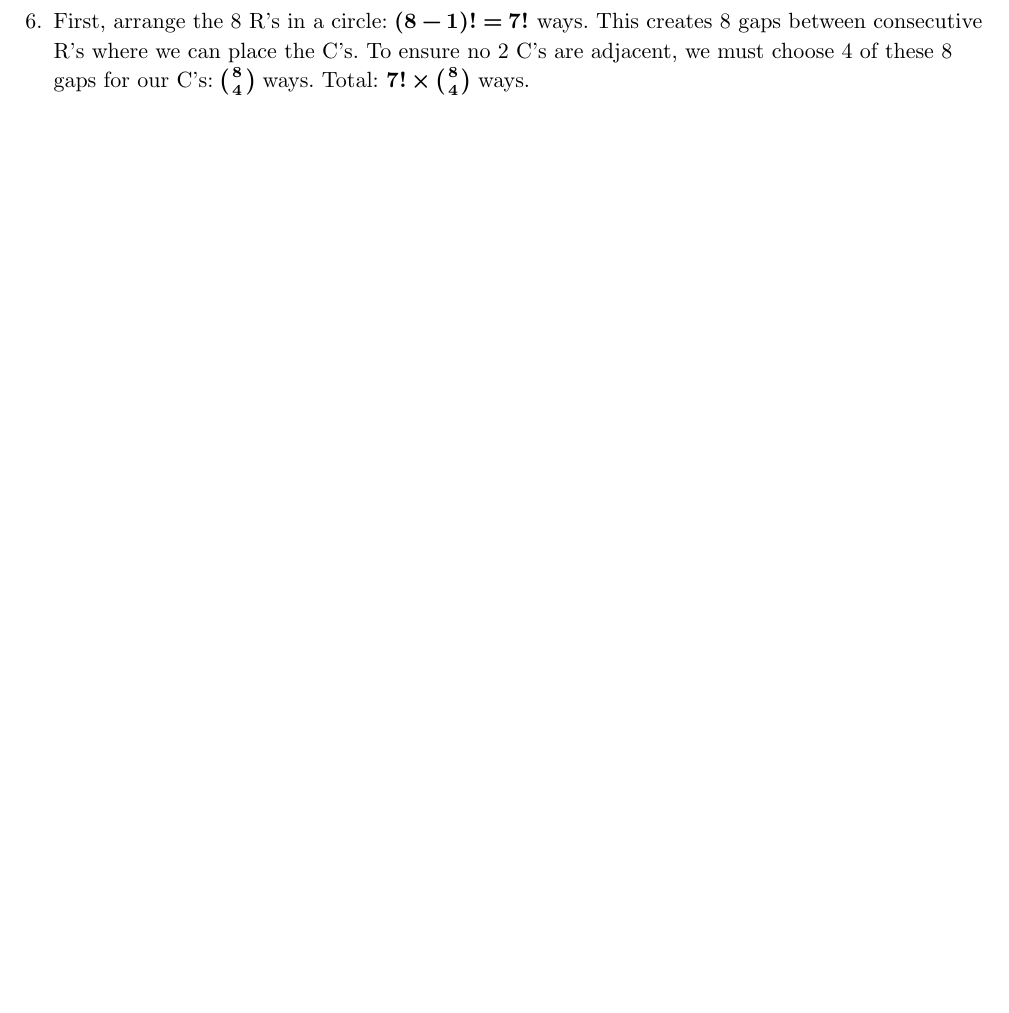
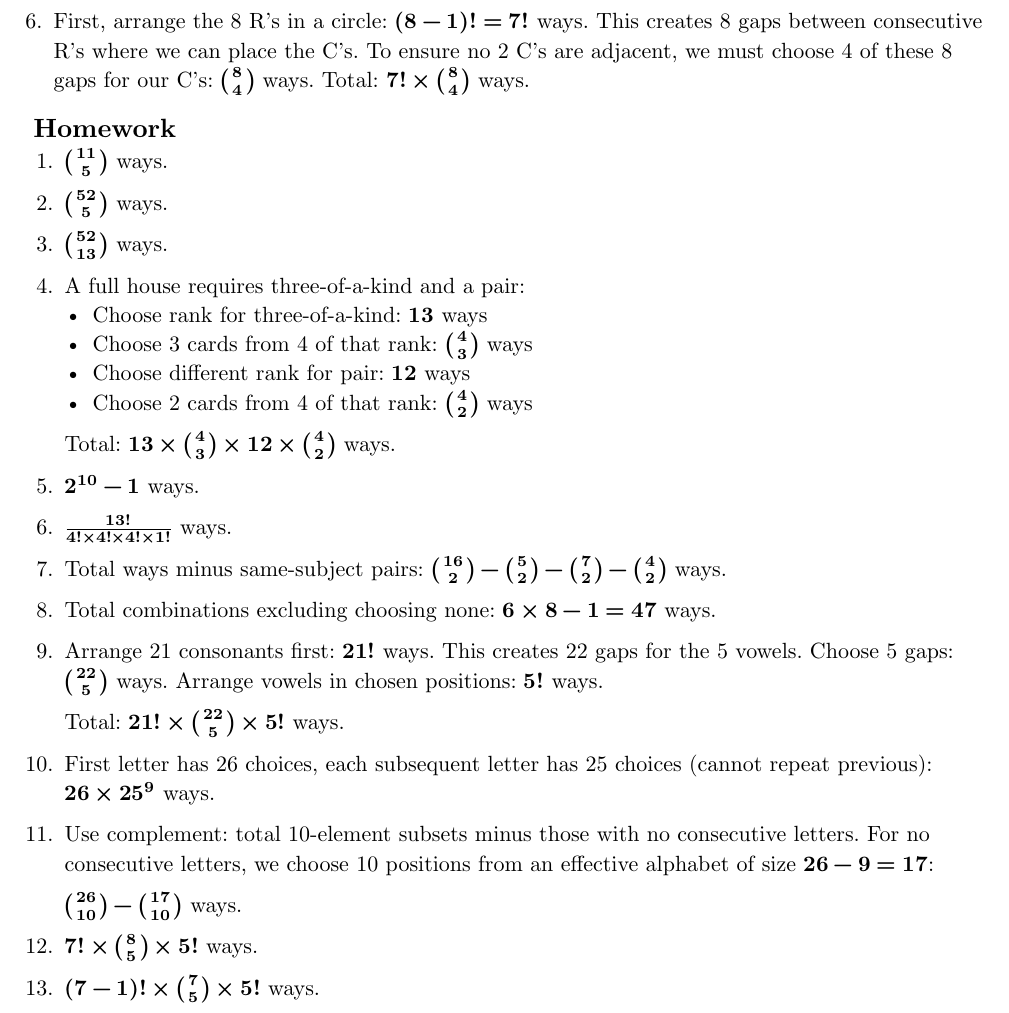
Before and after one commit to AnarchistHoneybun/counting_gmartin_notes, a Typst document (main.typ, which reads chapters/01-elementary-enumeration.typ): part of page 8 of 8, cut so that both start at the same text, the shorter picture padded with empty space. Compiled offline with Typst 0.15.

Commit message:
added homework question solutions

```diff
--- a/chapters/01-elementary-enumeration.typ
+++ b/chapters/01-elementary-enumeration.typ
@@ -283,3 +283,5 @@ Equivalently, we can fix one person's position (to eliminate rotational symmetry
 5. We have $4 + 7 + 10 = 21$ people total. Using the circular arrangement formula: $(21-1)! = 20!$ ways.
 
 6. First, arrange the 8 R's in a circle: $(8-1)! = 7!$ ways. This creates 8 gaps between consecutive R's where we can place the C's. To ensure no 2 C's are adjacent, we must choose 4 of these 8 gaps for our C's: $binom(8,4)$ ways. Total: $7! times binom(8,4)$ ways.
+
+== Homework
@@ -285,0 +297,22 @@ Equivalently, we can fix one person's position (to eliminate rotational symmetry
+   - Choose 3 cards from 4 of that rank: $binom(4,3)$ ways
+   - Choose different rank for pair: $12$ ways
+   - Choose 2 cards from 4 of that rank: $binom(4,2)$ ways
+
+   Total: $13 times binom(4,3) times 12 times binom(4,2)$ ways.
+
+5. $2^10 - 1$ ways.
+
+6. $frac(13!,4! times 4! times 4! times 1!)$ ways.
+
+7. Total ways minus same-subject pairs:
+   $binom(16,2) - binom(5,2) - binom(7,2) - binom(4,2)$ ways.
+
+8. Total combinations excluding choosing none: $6 times 8 - 1 = 47$ ways.
+
+9. Arrange 21 consonants first: $21!$ ways. This creates 22 gaps for the 5 vowels. Choose 5 gaps: $binom(22,5)$ ways. Arrange vowels in chosen positions: $5!$ ways.
+
+   Total: $21! times binom(22,5) times 5!$ ways.
+
+10. First letter has 26 choices, each subsequent letter has 25 choices (cannot repeat previous): $26 times 25^9$ ways.
+
+11. Use complement: total 10-element subsets minus those with no consecutive letters. For no consecutive letters, we choose 10 positions from an effective alphabet of size $26 - 9 = 17$:
```
Also changed, not shown: output/CTAEC_Notes.pdf, chapters/01-elementary-enumeration.typ (15 more changed lines).
